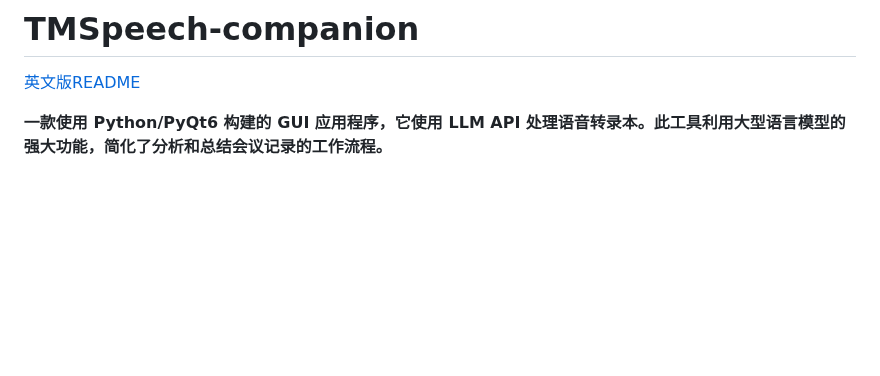
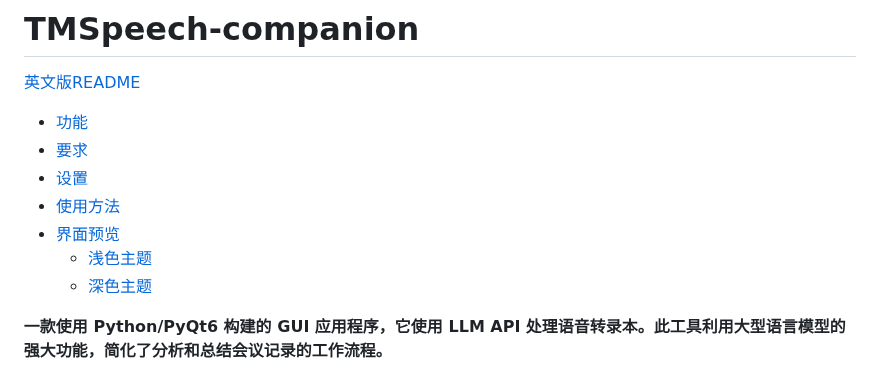
Before and after one commit to Franklyc/Transcript-companion, a Markdown page: README_zh.md, the part around the change. Rendered like a GitHub page; blank space fills up the shorter version.

```diff
--- a/README_zh.md
+++ b/README_zh.md
@@ -1,5 +1,13 @@
 # TMSpeech-companion
 [英文版README](README.md)
+
+- [功能](#功能)
+- [要求](#要求)
+- [设置](#设置)
+- [使用方法](#使用方法)
+- [界面预览](#界面预览)
+  - [浅色主题](#浅色主题)
+  - [深色主题](#深色主题)
 
 **一款使用 Python/PyQt6 构建的 GUI 应用程序，它使用 LLM API 处理语音转录本。此工具利用大型语言模型的强大功能，简化了分析和总结会议记录的工作流程。**
 
```
Also changed, not shown: README.md (+8 -0 lines).
